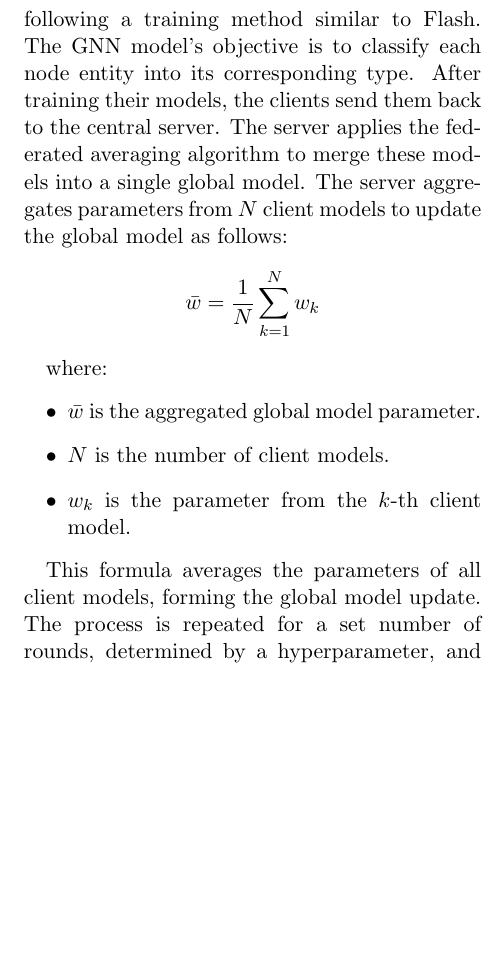
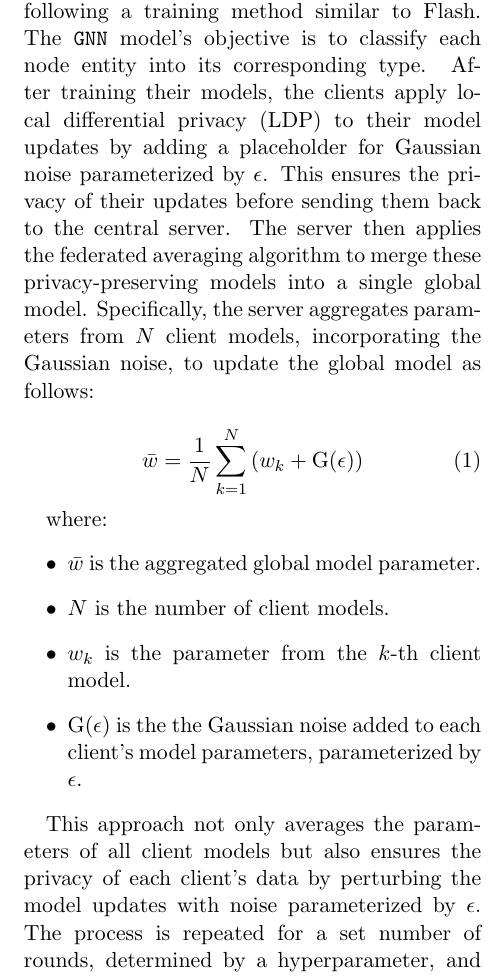
Before and after one commit to DART-Laboratory/gestalt, a LaTeX paper (paper/main.tex, which reads paper/design.tex): part of one column of page 7 of 16, cut so that both start at the same text, the shorter picture padded with empty space. Compiled offline with pdfLaTeX; a LaTeX package or settings file that is missing is left out.

Commit message:
added LDP to design section

```diff
--- a/paper/design.tex
+++ b/paper/design.tex
@@ -110,25 +170,38 @@ This procedure ensures that neither the central server nor the utility server ca
 \end{algorithm}
 
 \subsection{Federated Graph Learning}
-The module performs graph representation learning in a federated manner. It includes a central server responsible for initializing a global \gnnshort model with random weights, which is then sent to all clients. These clients use their local provenance graphs and semantic feature vectors to train the \gnnshort model in an unsupervised way, following a training method similar to Flash. The \gnnshort model's objective is to classify each node entity into its corresponding type. After training their models, the clients send them back to the central server. The server applies the federated averaging algorithm to merge these models into a single global model. The server aggregates parameters from $N$ client models to update the global model as follows:
-\[
-\bar{w} = \frac{1}{N} \sum_{k=1}^{N} w_k
-\]
+% The module performs graph representation learning in a federated manner. It includes a central server responsible for initializing a global \gnnshort model with random weights, which is then sent to all clients. These clients use their local provenance graphs and semantic feature vectors to train the \gnnshort model in an unsupervised way, following a training method similar to Flash. The \gnnshort model's objective is to classify each node entity into its corresponding type. After training their models, the clients send them back to the central server. The server applies the federated averaging algorithm to merge these models into a single global model. The server aggregates parameters from $N$ client models to update the global model as follows:
+% \[
+% \bar{w} = \frac{1}{N} \sum_{k=1}^{N} w_k
+% \]
+
+% where:
+% \begin{itemize}
+%     \item $\bar{w}$ is the aggregated global model parameter.
+%     \item $N$ is the number of client models.
+%     \item $w_k$ is the parameter from the $k$-th client model.
+% \end{itemize}
+
+% This formula averages the parameters of all client models, forming the global model update. The process is repeated for a set number of rounds, determined by a hyperparameter, and concludes when there is no further reduction in training loss. Algorithm~\ref{alg:federated_learning} explains this process in detail.
+
+The module performs graph representation learning in a federated manner. It includes a central server responsible for initializing a global \texttt{GNN} model with random weights, which is then sent to all clients. These clients use their local provenance graphs and semantic feature vectors to train the \texttt{GNN} model in an unsupervised way, following a training method similar to Flash. The \texttt{GNN} model's objective is to classify each node entity into its corresponding type. After training their models, the clients apply local differential privacy (LDP) to their model updates by adding a placeholder for Gaussian noise parameterized by \(\epsilon\). This ensures the privacy of their updates before sending them back to the central server. The server then applies the federated averaging algorithm to merge these privacy-preserving models into a single global model. Specifically, the server aggregates parameters from \(N\) client models, incorporating the Gaussian noise, to update the global model as follows:
+
+\begin{equation}
+\bar{w} = \frac{1}{N} \sum_{k=1}^{N} \left(w_k + \text{G}(\epsilon)\right)
+\end{equation}
 
 where:
 \begin{itemize}
-    \item $\bar{w}$ is the aggregated global model parameter.
-    \item $N$ is the number of client models.
-    \item $w_k$ is the parameter from the $k$-th client model.
+    \item \(\bar{w}\) is the aggregated global model parameter.
+    \item \(N\) is the number of client models.
+    \item \(w_k\) is the parameter from the \(k\)-th client model.
+    \item \(\text{G}(\epsilon)\) is the the Gaussian noise added to each client's model parameters, parameterized by \(\epsilon\).
 \end{itemize}
 
-This formula averages the parameters of all client models, forming the global model update. The process is repeated for a set number of rounds, determined by a hyperparameter, and concludes when there is no further reduction in training loss. Algorithm~\ref{alg:federated_learning} explains this process in detail.
+This approach not only averages the parameters of all client models but also ensures the privacy of each client's data by perturbing the model updates with noise parameterized by \(\epsilon\). The process is repeated for a set number of rounds, determined by a hyperparameter, and concludes when there is no further reduction in training loss. Algorithm~\ref{alg:federated_learning} explains this process in detail, including the application of local differential privacy.
 
 \subsection{Anomaly Detection}
 \Sys employs an advanced methodology akin to systems like Flash and \threatrace, focusing on identifying irregular nodes through the comparison of their expected and observed types. This approach is grounded in a detailed analysis of both the surrounding structures and inherent properties of the nodes, with the aim to define normal pattern baselines for various node types. Typically, entities with malicious intentions display neighborhood configurations and characteristics deviating from these established norms. In operational phases, the detection of anomalies that diverge from the pre-established node distribution patterns often results in their misclassification. The emergence of nodes misclassified in the system's output is indicative of potential security issues. To regulate the frequency of alerts, we have implemented a threshold parameter, denoted as $T$. This parameter sets a limit on the likelihood of a classification being considered valid. A higher value of this parameter implies stronger confidence in the prediction, increasing the probability of identifying anomalies.
-
-\wajih{Whrere is the part about local differential privacy? We should have something about that in design section.}
-
 
 % \subsection{Provenance Graph Constructor}
 % Our approach starts by converting system logs into provenance graphs through a three-step process. Initially, the system, \Sys, processes system logs like Windows Event Logs or Linux Audit Logs, which are composed of host event details including process activities, file interactions, and network engagements. \Sys works with batches of audit logs, utilizing a sliding window technique to create the provenance graph. This graph consists of two kinds of nodes: process nodes and object nodes. The object nodes represent various system entities such as files, network streams, modules, and other system components. The connections between these nodes are marked with labels indicating the event type, elucidating the cause-and-effect relationship among the connected nodes and the event's timestamp. Additionally, these nodes are equipped with attributes like process identifiers, command lines, file paths, IP addresses, port details, and module paths, offering additional insights and specifics.
```
Also changed, not shown: paper/background.tex (+0 -30 lines), paper/design.tex (66 more changed lines).
